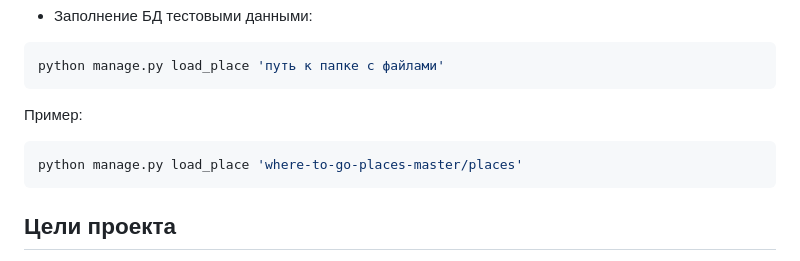
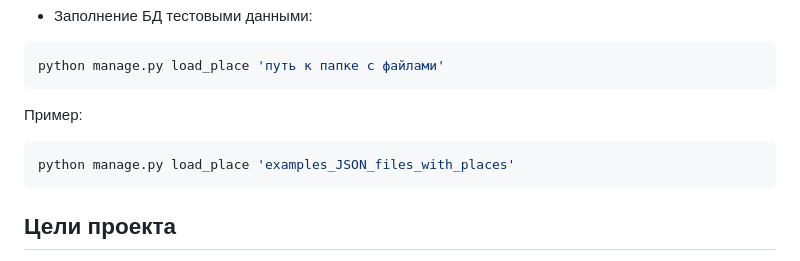
Before and after one commit to Trm888/django_pro_1, a Markdown page: README.md, the part around the change. Rendered like a GitHub page.

Commit message:
Edit example in README.md

````diff
--- a/README.md
+++ b/README.md
@@ -62,7 +62,7 @@ python manage.py load_place 'путь к папке с файлами'
 ```
 Пример:
 ```sh
-python manage.py load_place 'where-to-go-places-master/places'
+python manage.py load_place 'examples_JSON_files_with_places'
 ```
 
 
````
